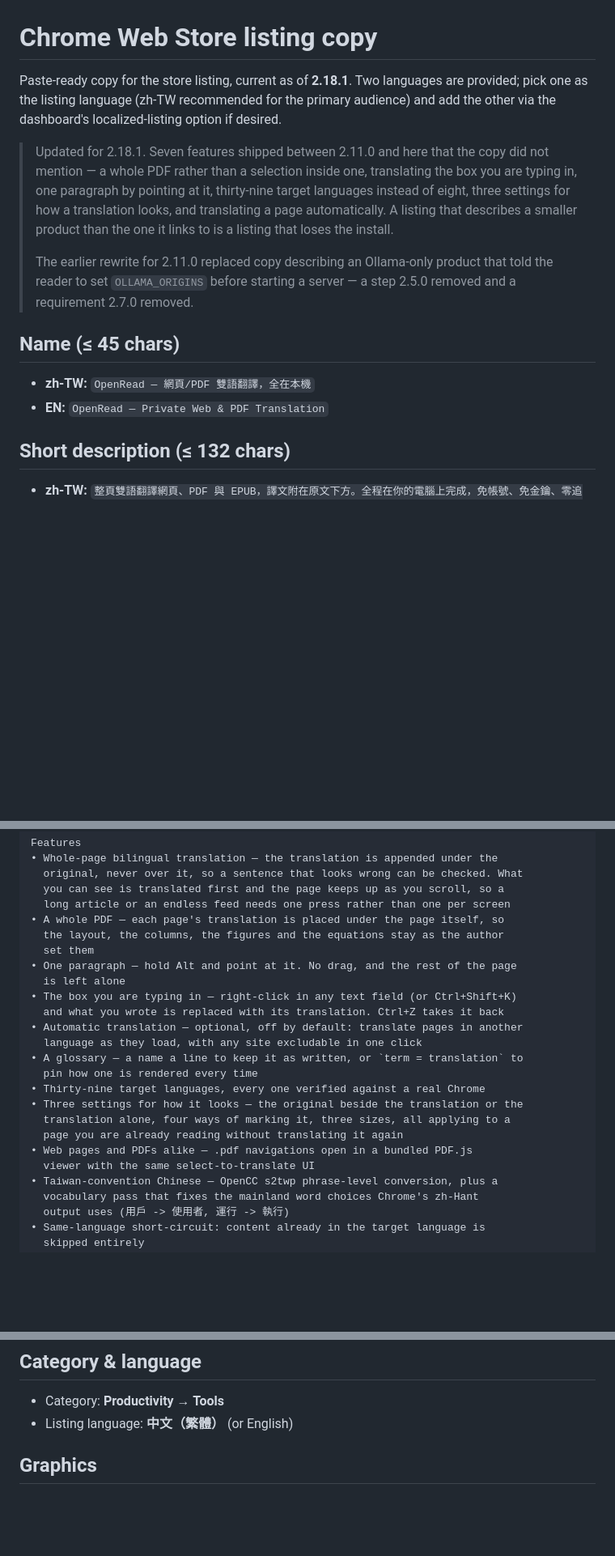
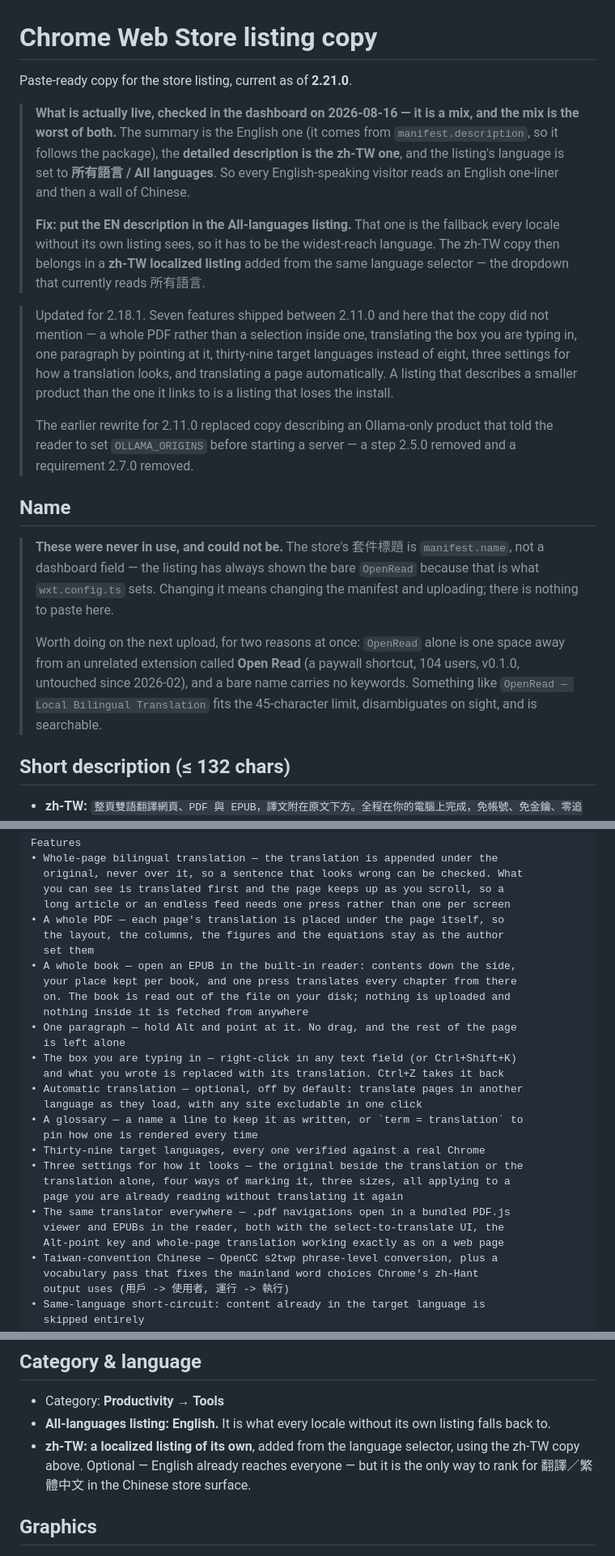
Before and after one commit to 0Smallcat0/OpenRead, a Markdown page: docs/store/LISTING.md, 3 parts joined by grey strips. Shown at 81% size. Drawn GitHub-style; blank space fills up the shorter version.

Commit message:
docs(store): the listing copy, against what the dashboard actually shows
Checked the live listing in the developer dashboard rather than assuming. It is
a mix and the mix is the worst of both: the summary is English (it comes from
manifest.description, so it follows the package), the detailed description is
the zh-TW one, and the language is set to All languages — so every
English-speaking visitor reads an English one-liner and then a wall of Chinese.
The file's advice, "pick one as the listing language, zh-TW recommended", is
what produced that.

The EN description also predated the EPUB reader, which is in the summary that
sits directly above it. Both languages now describe the book reader, and the
"web pages and PDFs alike" bullet is now about the translator being the same
one everywhere, which is the point that bullet was always making.

And the Name section was documenting two strings that were never in use and
could not be: the store title is manifest.name, not a dashboard field, which is
why the listing has always shown a bare "OpenRead". Recorded as a manifest
change for the next upload, with the reason it is worth making — an unrelated
extension called "Open Read" sits one space away, and a bare name carries no
keywords.

Co-Authored-By: Claude Opus 5 <noreply@anthropic.com>

```diff
--- a/docs/store/LISTING.md
+++ b/docs/store/LISTING.md
@@ -1,9 +1,19 @@
 # Chrome Web Store listing copy
 
-Paste-ready copy for the store listing, current as of **2.18.1**. Two languages
-are provided; pick one as the listing language (zh-TW recommended for the
-primary audience) and add the other via the dashboard's localized-listing
-option if desired.
+Paste-ready copy for the store listing, current as of **2.21.0**.
+
+> **What is actually live, checked in the dashboard on 2026-08-16 — it is a
+> mix, and the mix is the worst of both.** The summary is the English one
+> (it comes from `manifest.description`, so it follows the package), the
+> **detailed description is the zh-TW one**, and the listing's language is set
+> to **所有語言 / All languages**. So every English-speaking visitor reads an
+> English one-liner and then a wall of Chinese.
+>
+> **Fix: put the EN description in the All-languages listing.** That one is the
+> fallback every locale without its own listing sees, so it has to be the
+> widest-reach language. The zh-TW copy then belongs in a **zh-TW localized
+> listing** added from the same language selector — the dropdown that currently
+> reads 所有語言.
 
 > Updated for 2.18.1. Seven features shipped between 2.11.0 and here that the
 > copy did not mention — a whole PDF rather than a selection inside one,
@@ -17,10 +27,18 @@ option if desired.
 > product that told the reader to set `OLLAMA_ORIGINS` before starting a
 > server — a step 2.5.0 removed and a requirement 2.7.0 removed.
 
-## Name (≤ 45 chars)
+## Name
 
-- **zh-TW:** `OpenRead — 網頁/PDF 雙語翻譯，全在本機`
-- **EN:** `OpenRead — Private Web & PDF Translation`
+> **These were never in use, and could not be.** The store's 套件標題 is
+> `manifest.name`, not a dashboard field — the listing has always shown the
+> bare `OpenRead` because that is what `wxt.config.ts` sets. Changing it means
+> changing the manifest and uploading; there is nothing to paste here.
+>
+> Worth doing on the next upload, for two reasons at once: `OpenRead` alone is
+> one space away from an unrelated extension called **Open Read** (a paywall
+> shortcut, 104 users, v0.1.0, untouched since 2026-02), and a bare name
+> carries no keywords. Something like `OpenRead — Local Bilingual Translation`
+> fits the 45-character limit, disambiguates on sight, and is searchable.
 
 ## Short description (≤ 132 chars)
 
@@ -99,6 +120,10 @@ Features
 • A whole PDF — each page's translation is placed under the page itself, so
   the layout, the columns, the figures and the equations stay as the author
   set them
+• A whole book — open an EPUB in the built-in reader: contents down the side,
+  your place kept per book, and one press translates every chapter from there
+  on. The book is read out of the file on your disk; nothing is uploaded and
+  nothing inside it is fetched from anywhere
 • One paragraph — hold Alt and point at it. No drag, and the rest of the page
   is left alone
 • The box you are typing in — right-click in any text field (or Ctrl+Shift+K)
@@ -111,8 +136,9 @@ Features
 • Three settings for how it looks — the original beside the translation or the
   translation alone, four ways of marking it, three sizes, all applying to a
   page you are already reading without translating it again
-• Web pages and PDFs alike — .pdf navigations open in a bundled PDF.js
-  viewer with the same select-to-translate UI
+• The same translator everywhere — .pdf navigations open in a bundled PDF.js
+  viewer and EPUBs in the reader, both with the select-to-translate UI, the
+  Alt-point key and whole-page translation working exactly as on a web page
 • Taiwan-convention Chinese — OpenCC s2twp phrase-level conversion, plus a
   vocabulary pass that fixes the mainland word choices Chrome's zh-Hant
   output uses (用戶 -> 使用者, 運行 -> 執行)
@@ -139,7 +165,11 @@ Engineering & evaluation: https://github.com/0Smallcat0/OpenRead/blob/main/docs/
 ## Category & language
 
 - Category: **Productivity → Tools**
-- Listing language: **中文（繁體）** (or English)
+- **All-languages listing: English.** It is what every locale without its own
+  listing falls back to.
+- **zh-TW: a localized listing of its own**, added from the language selector,
+  using the zh-TW copy above. Optional — English already reaches everyone — but
+  it is the only way to rank for 翻譯／繁體中文 in the Chinese store surface.
 
 ## Graphics
 
```
Also changed, not shown: other parts of docs/store/LISTING.md (+3 -0 lines).
